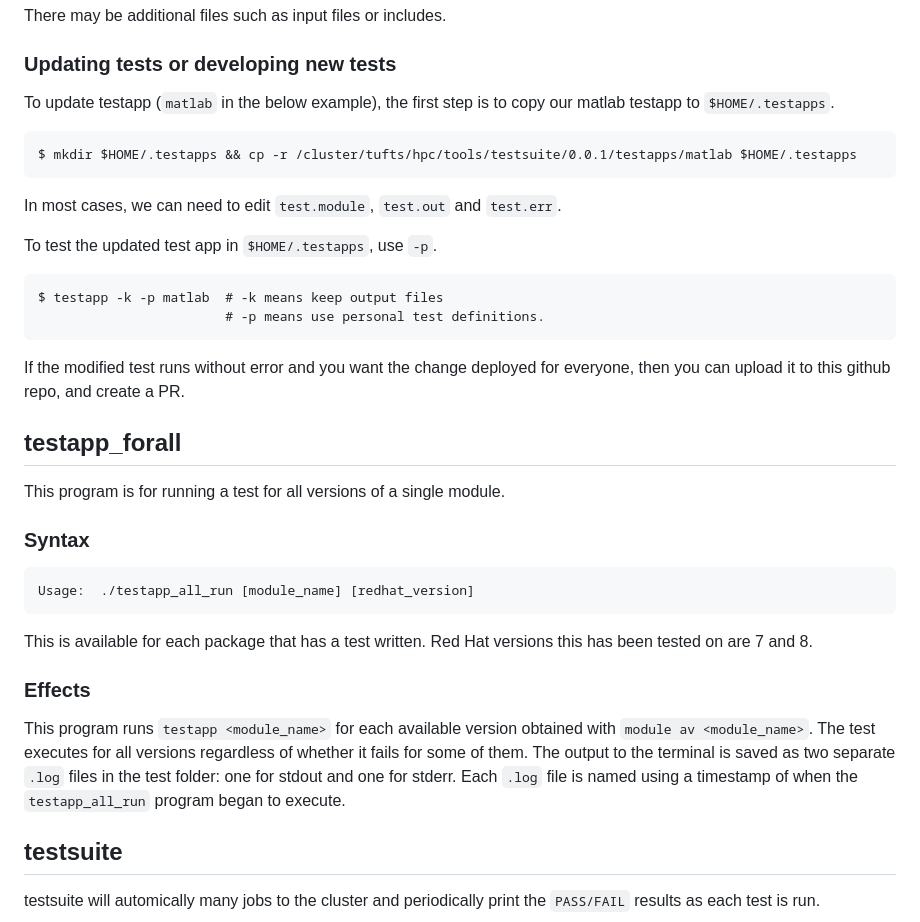
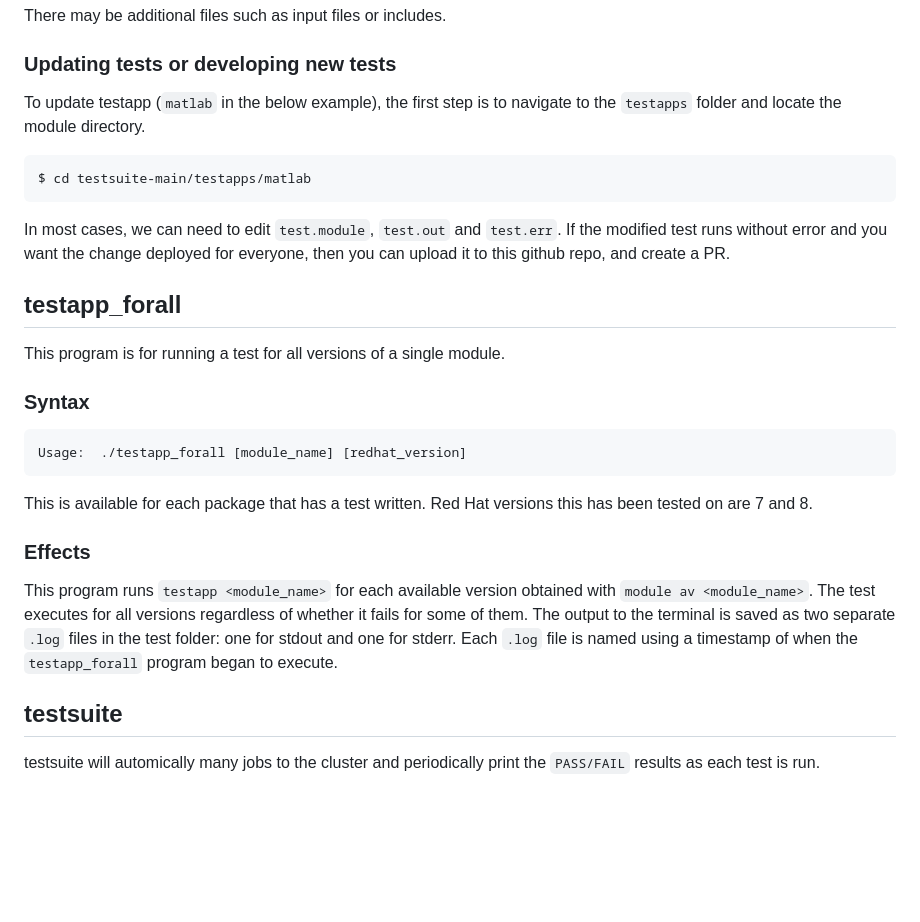
Before and after one commit to clarech712/testsuite-main, a Markdown page: README.md, the part around the change. GitHub-like rendering; blank space fills up the shorter version.

````diff
--- a/README.md
+++ b/README.md
@@ -144,19 +144,12 @@ Every tests contains at least three files.
 There may be additional files such as input files or includes.
 
 ### Updating tests or developing new tests
-To update testapp (`matlab` in the below example), the first step is to copy our matlab testapp to `$HOME/.testapps`.
+To update testapp (`matlab` in the below example), the first step is to navigate to the `testapps` folder and locate the module directory.
 ```
-$ mkdir $HOME/.testapps && cp -r /cluster/tufts/hpc/tools/testsuite/0.0.1/testapps/matlab $HOME/.testapps
+$ cd testsuite-main/testapps/matlab
 ```
-In most cases, we can need to edit `test.module`, `test.out` and `test.err`.
-
-To test the updated test app in `$HOME/.testapps`, use `-p`.
-```
-$ testapp -k -p matlab  # -k means keep output files
-                        # -p means use personal test definitions.
-```
-
-If the modified test runs without error and you want the change deployed for everyone, then you can upload it to this github repo, and create a PR.
+In most cases, we can need to edit `test.module`, `test.out` and `test.err`. If the modified test runs without error and you want the
+change deployed for everyone, then you can upload it to this github repo, and create a PR.
 
 ## testapp_forall
 
@@ -164,7 +157,7 @@ This program is for running a test for all versions of a single module.
 
 ### Syntax
 ```
-Usage:  ./testapp_all_run [module_name] [redhat_version]
+Usage:  ./testapp_forall [module_name] [redhat_version]
 ```
 
 This is available for each package that has a test written. Red Hat versions this has been tested on are 7 and 8.
@@ -174,7 +167,7 @@ This is available for each package that has a test written. Red Hat versions thi
 This program runs `testapp <module_name>` for each available version obtained with `module av <module_name>`.
 The test executes for all versions regardless of whether it fails for some of them. The output to the terminal
 is saved as two separate `.log` files in the test folder: one for stdout and one for stderr. Each `.log` file
-is named using a timestamp of when the `testapp_all_run` program began to execute.
+is named using a timestamp of when the `testapp_forall` program began to execute.
 
 ## testsuite
 testsuite will automically many jobs to the cluster and periodically print the `PASS/FAIL` results as each test is run.
````
